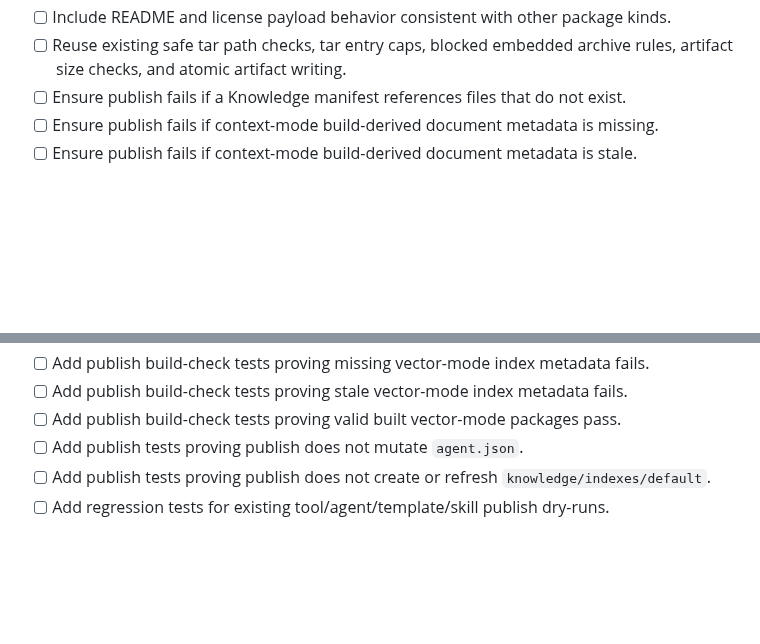
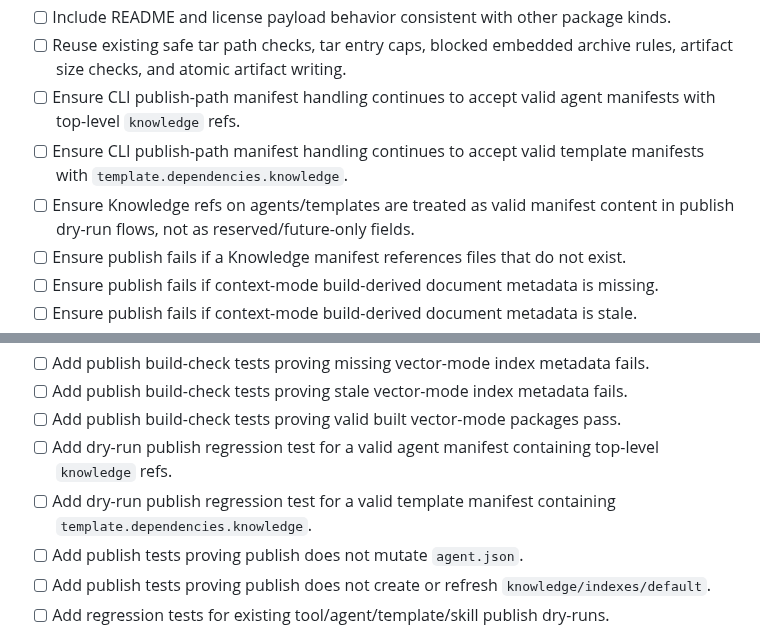
Before and after one commit to agentpm-dev/cli, a Markdown page: specs/2026-07-02-knowledge-base-vector-context-artifacts/tasks.md, 2 parts joined by grey strips. Drawn GitHub-style; blank space fills up the shorter version.

Commit message:
Tasks update

```diff
--- a/specs/2026-07-02-knowledge-base-vector-context-artifacts/tasks.md
+++ b/specs/2026-07-02-knowledge-base-vector-context-artifacts/tasks.md
@@ -158,6 +158,9 @@
 - [ ] Do not auto-package arbitrary `knowledge/documents/` contents by convention; package context documents only when explicitly declared.
 - [ ] Include README and license payload behavior consistent with other package kinds.
 - [ ] Reuse existing safe tar path checks, tar entry caps, blocked embedded archive rules, artifact size checks, and atomic artifact writing.
+- [ ] Ensure CLI publish-path manifest handling continues to accept valid agent manifests with top-level `knowledge` refs.
+- [ ] Ensure CLI publish-path manifest handling continues to accept valid template manifests with `template.dependencies.knowledge`.
+- [ ] Ensure Knowledge refs on agents/templates are treated as valid manifest content in publish dry-run flows, not as reserved/future-only fields.
 - [ ] Ensure publish fails if a Knowledge manifest references files that do not exist.
 - [ ] Ensure publish fails if context-mode build-derived document metadata is missing.
 - [ ] Ensure publish fails if context-mode build-derived document metadata is stale.
@@ -188,6 +191,8 @@
 - [ ] Add publish build-check tests proving missing vector-mode index metadata fails.
 - [ ] Add publish build-check tests proving stale vector-mode index metadata fails.
 - [ ] Add publish build-check tests proving valid built vector-mode packages pass.
+- [ ] Add dry-run publish regression test for a valid agent manifest containing top-level `knowledge` refs.
+- [ ] Add dry-run publish regression test for a valid template manifest containing `template.dependencies.knowledge`.
 - [ ] Add publish tests proving publish does not mutate `agent.json`.
 - [ ] Add publish tests proving publish does not create or refresh `knowledge/indexes/default`.
 - [ ] Add regression tests for existing tool/agent/template/skill publish dry-runs.
```
